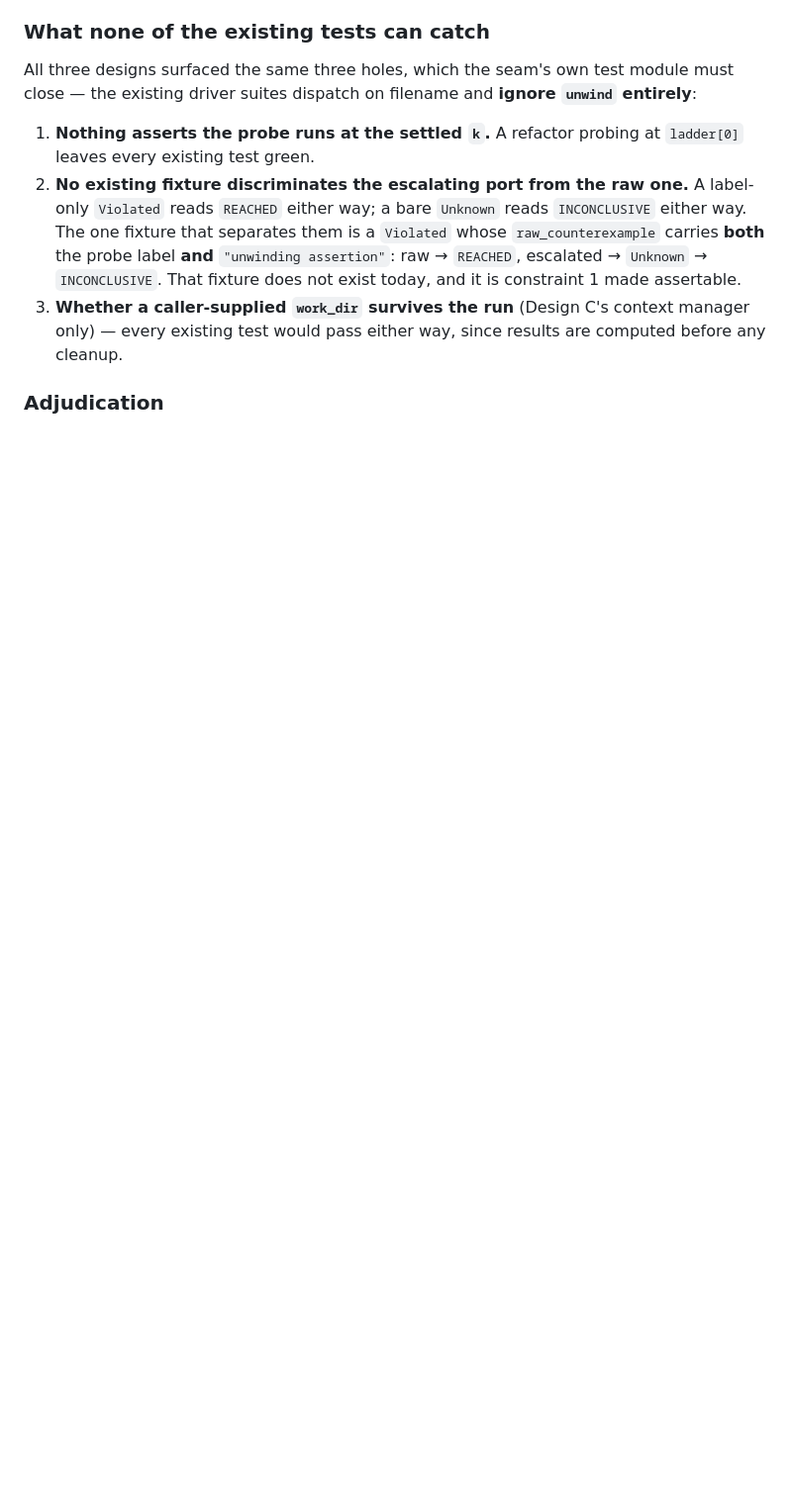
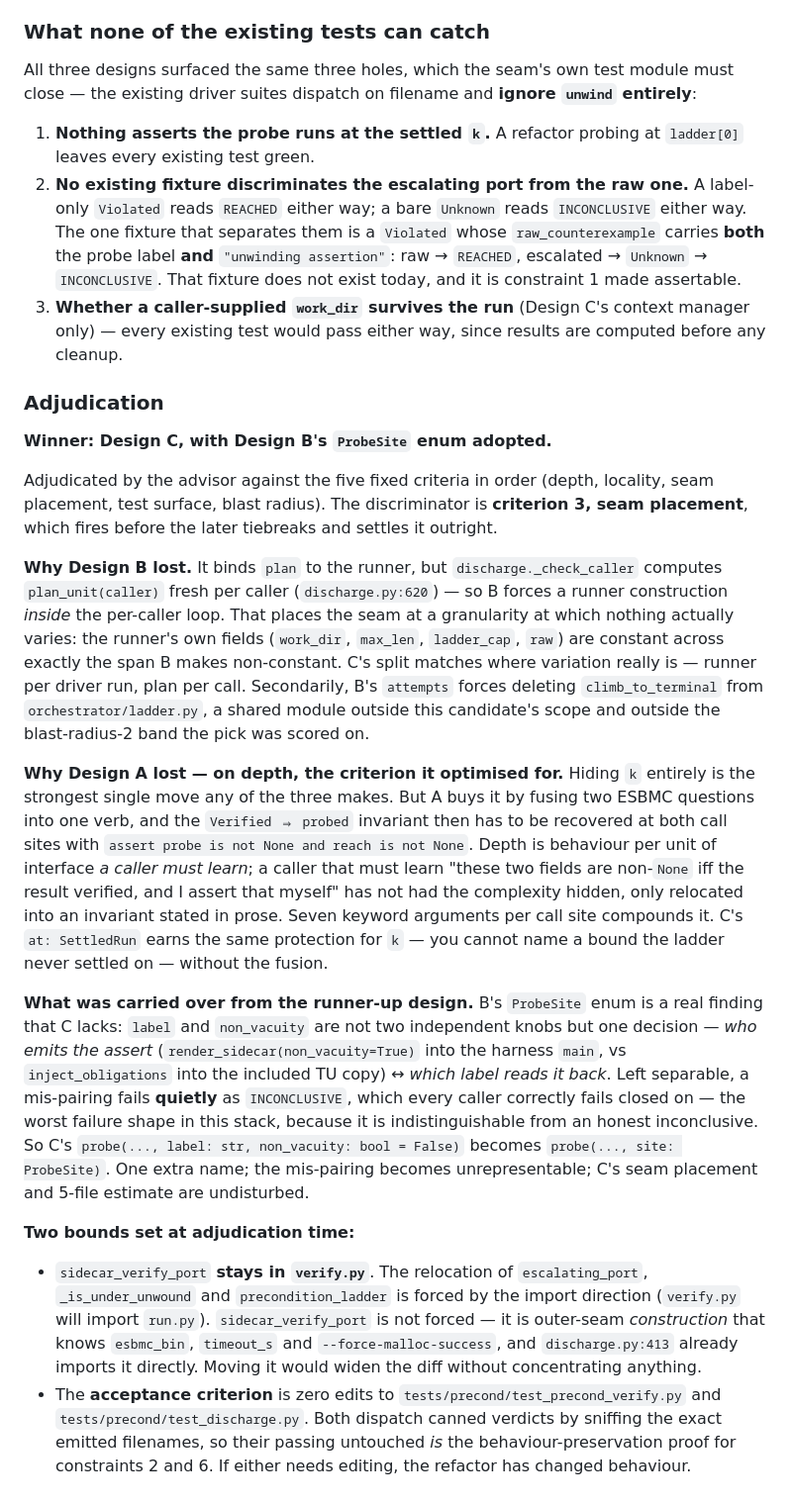
Before and after one commit to pmatos/forseti, a Markdown page: .architecture/reviews/2026-09-18-precond-sidecar-run-seam.md, the part around the change. Shown at 99% size. GitHub-like rendering; blank space fills up the shorter version.

Commit message:
docs(architecture): adjudicate the sidecar-run-seam design (C + ProbeSite)

```diff
--- a/.architecture/reviews/2026-09-18-precond-sidecar-run-seam.md
+++ b/.architecture/reviews/2026-09-18-precond-sidecar-run-seam.md
@@ -758,3 +758,47 @@ existing driver suites dispatch on filename and **ignore `unwind` entirely**:
    existing test would pass either way, since results are computed before any cleanup.
 
 ### Adjudication
+
+**Winner: Design C, with Design B's `ProbeSite` enum adopted.**
+
+Adjudicated by the advisor against the five fixed criteria in order (depth, locality, seam placement,
+test surface, blast radius). The discriminator is **criterion 3, seam placement**, which fires before
+the later tiebreaks and settles it outright.
+
+**Why Design B lost.** It binds `plan` to the runner, but `discharge._check_caller` computes
+`plan_unit(caller)` fresh per caller (`discharge.py:620`) — so B forces a runner construction *inside*
+the per-caller loop. That places the seam at a granularity at which nothing actually varies: the
+runner's own fields (`work_dir`, `max_len`, `ladder_cap`, `raw`) are constant across exactly the span B
+makes non-constant. C's split matches where variation really is — runner per driver run, plan per call.
+Secondarily, B's `attempts` forces deleting `climb_to_terminal` from `orchestrator/ladder.py`, a shared
+module outside this candidate's scope and outside the blast-radius-2 band the pick was scored on.
+
+**Why Design A lost — on depth, the criterion it optimised for.** Hiding `k` entirely is the strongest
+single move any of the three makes. But A buys it by fusing two ESBMC questions into one verb, and the
+`Verified ⇒ probed` invariant then has to be recovered at both call sites with
+`assert probe is not None and reach is not None`. Depth is behaviour per unit of interface *a caller
+must learn*; a caller that must learn "these two fields are non-`None` iff the result verified, and I
+assert that myself" has not had the complexity hidden, only relocated into an invariant stated in
+prose. Seven keyword arguments per call site compounds it. C's `at: SettledRun` earns the same
+protection for `k` — you cannot name a bound the ladder never settled on — without the fusion.
+
+**What was carried over from the runner-up design.** B's `ProbeSite` enum is a real finding that C
+lacks: `label` and `non_vacuity` are not two independent knobs but one decision — *who emits the assert*
+(`render_sidecar(non_vacuity=True)` into the harness `main`, vs `inject_obligations` into the included
+TU copy) ↔ *which label reads it back*. Left separable, a mis-pairing fails **quietly** as
+`INCONCLUSIVE`, which every caller correctly fails closed on — the worst failure shape in this stack,
+because it is indistinguishable from an honest inconclusive. So C's
+`probe(..., label: str, non_vacuity: bool = False)` becomes `probe(..., site: ProbeSite)`. One extra
+name; the mis-pairing becomes unrepresentable; C's seam placement and 5-file estimate are undisturbed.
+
+**Two bounds set at adjudication time:**
+
+- `sidecar_verify_port` **stays in `verify.py`**. The relocation of `escalating_port`,
+  `_is_under_unwound` and `precondition_ladder` is forced by the import direction (`verify.py` will
+  import `run.py`). `sidecar_verify_port` is not forced — it is outer-seam *construction* that knows
+  `esbmc_bin`, `timeout_s` and `--force-malloc-success`, and `discharge.py:413` already imports it
+  directly. Moving it would widen the diff without concentrating anything.
+- The **acceptance criterion** is zero edits to `tests/precond/test_precond_verify.py` and
+  `tests/precond/test_discharge.py`. Both dispatch canned verdicts by sniffing the exact emitted
+  filenames, so their passing untouched *is* the behaviour-preservation proof for constraints 2 and 6.
+  If either needs editing, the refactor has changed behaviour.
```
